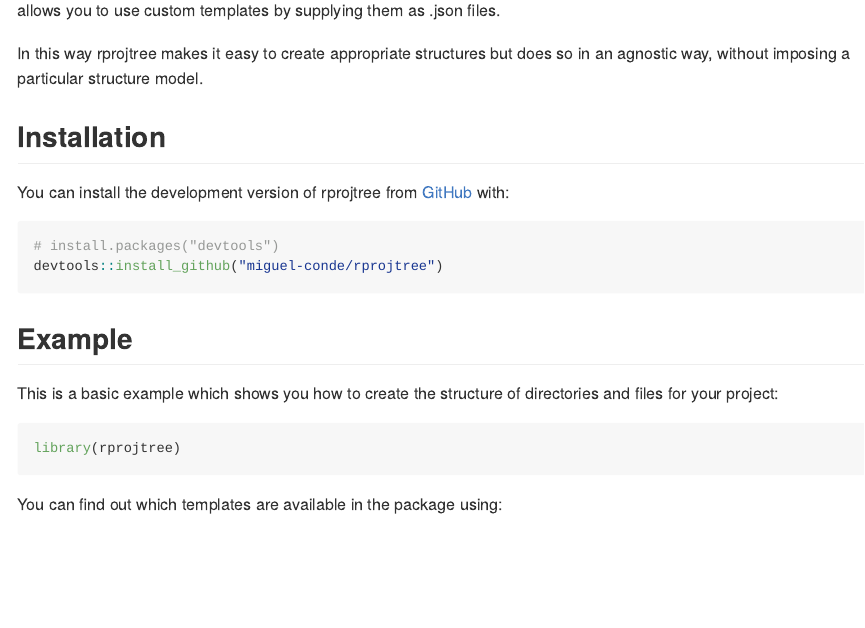
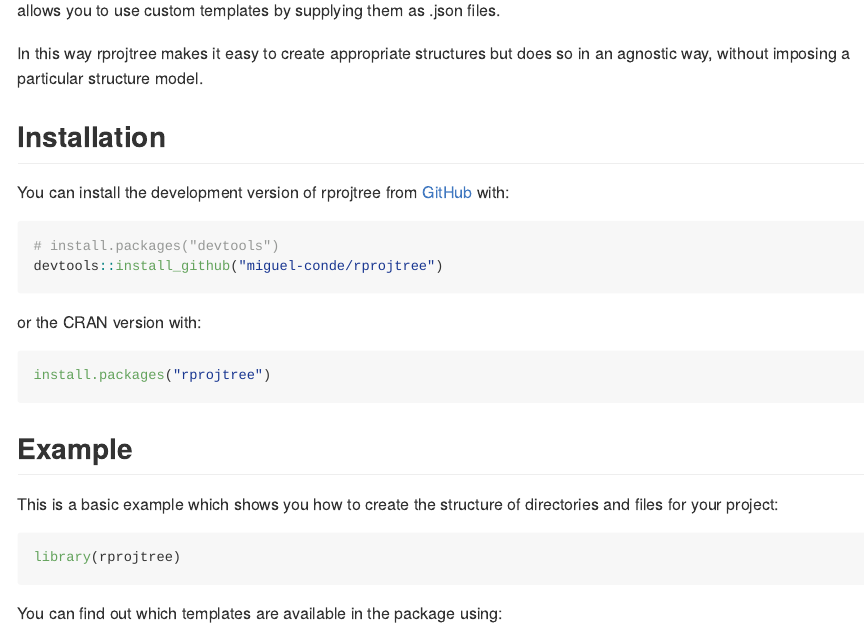
Before and after one commit to miguel-conde/rprojtree, an R Markdown document (README.Rmd): the page in a window 1100 px wide, from 180 px down. The pictures show the output file README.md that the author committed with the source, drawn offline in the style of GitHub; long lines of code are wrapped.

Commit message:
CRAN approval - added CRAN installation in README

````diff
--- a/README.Rmd
+++ b/README.Rmd
@@ -36,6 +36,13 @@
 # install.packages("devtools")
 devtools::install_github("miguel-conde/rprojtree")
 ```
+
+or the CRAN version with:
+
+``` r
+install.packages("rprojtree")
+```
+
 
 ## Example
 
````
Also changed, not shown: README.md.
